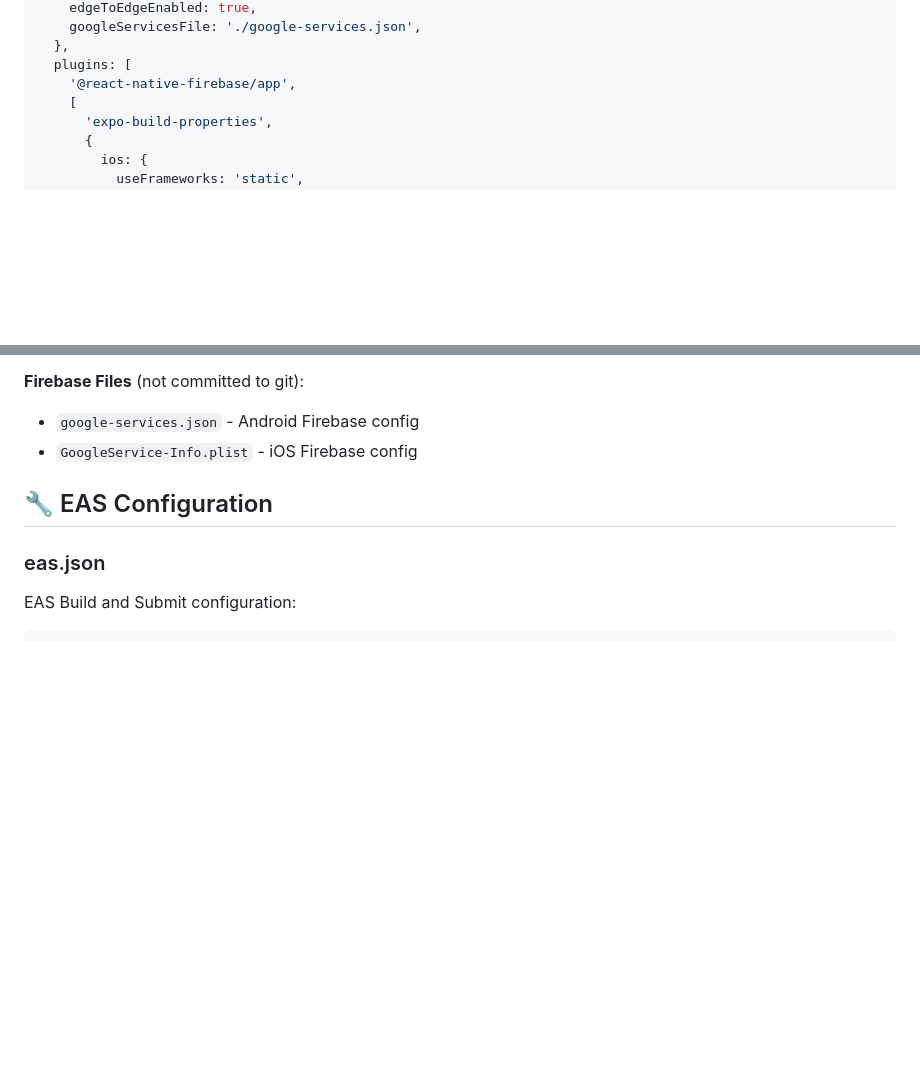
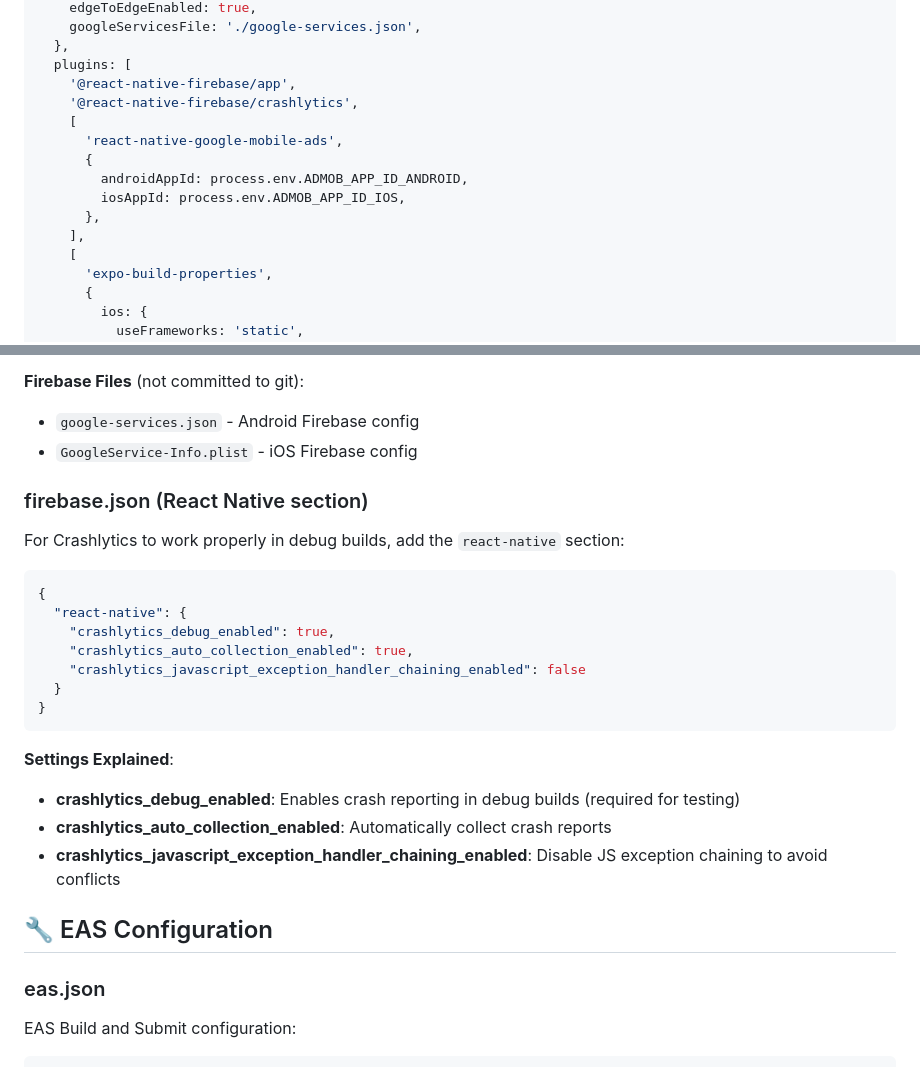
Before and after one commit to Barthmossr/expo-firebase, a Markdown page: docs/guides/configuration.md, 2 parts joined by grey strips. Drawn GitHub-style; blank space fills up the shorter version.

Commit message:
docs: add properly app config

````diff
--- a/docs/guides/configuration.md
+++ b/docs/guides/configuration.md
@@ -178,6 +178,14 @@ const defineConfig = (): ExpoConfig => ({
   },
   plugins: [
     '@react-native-firebase/app',
+    '@react-native-firebase/crashlytics',
+    [
+      'react-native-google-mobile-ads',
+      {
+        androidAppId: process.env.ADMOB_APP_ID_ANDROID,
+        iosAppId: process.env.ADMOB_APP_ID_IOS,
+      },
+    ],
     [
       'expo-build-properties',
       {
@@ -214,6 +222,26 @@ export default defineConfig
 
 - `google-services.json` - Android Firebase config
 - `GoogleService-Info.plist` - iOS Firebase config
+
+### firebase.json (React Native section)
+
+For Crashlytics to work properly in debug builds, add the `react-native` section:
+
+```json
+{
+  "react-native": {
+    "crashlytics_debug_enabled": true,
+    "crashlytics_auto_collection_enabled": true,
+    "crashlytics_javascript_exception_handler_chaining_enabled": false
+  }
+}
+```
+
+**Settings Explained**:
+
+- **crashlytics_debug_enabled**: Enables crash reporting in debug builds (required for testing)
+- **crashlytics_auto_collection_enabled**: Automatically collect crash reports
+- **crashlytics_javascript_exception_handler_chaining_enabled**: Disable JS exception chaining to avoid conflicts
 
 ## 🔧 EAS Configuration
 
````
